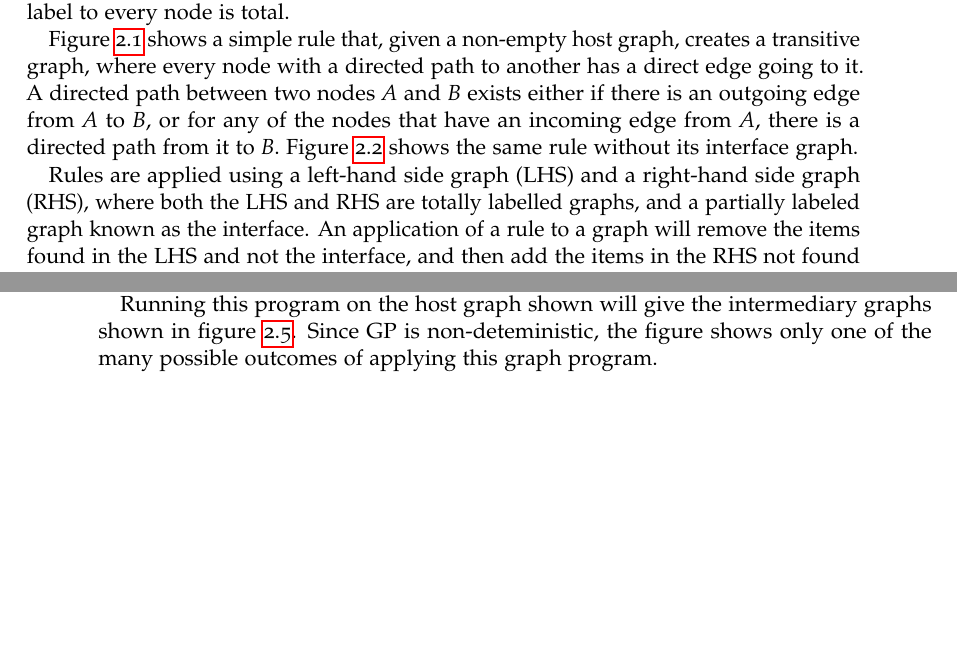
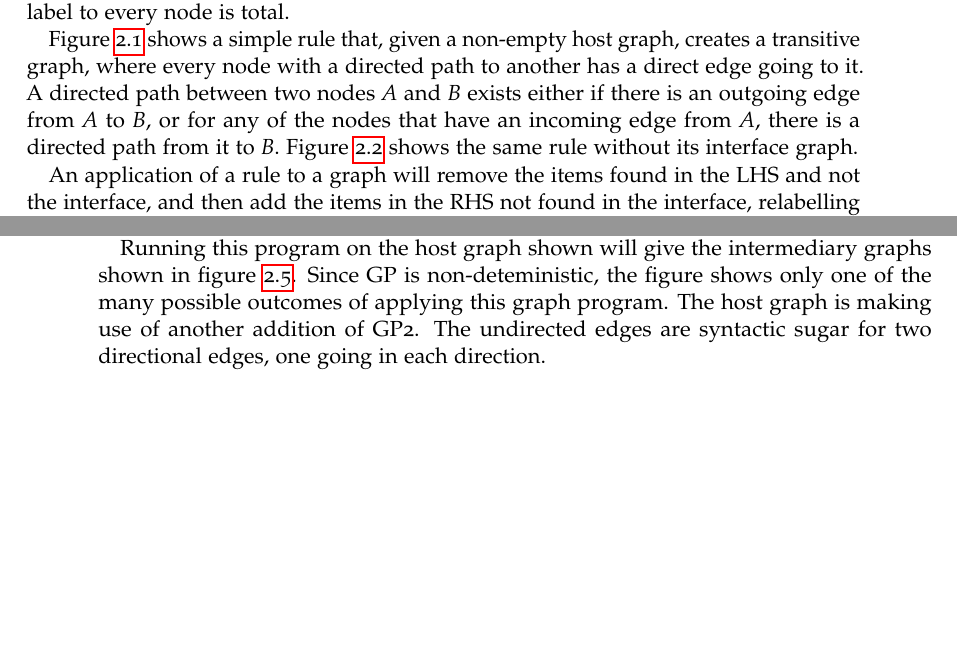
Before and after one commit to IMP1/GP-Writeup, a LaTeX thesis (project.tex): two parts of pages 11 and 14 of 35, joined at a grey line, cut so that both start at the same text, the shorter picture padded with empty space. Compiled offline with pdfLaTeX.

Commit message:
removed dupliaction, added about bidirectionla edges

```diff
--- a/project.tex
+++ b/project.tex
@@ -115,7 +115,7 @@ Figure \ref{fig:simple_rule_sans_k} shows the same rule without its interface gr
 
 \input{rule_example}
 
-Rules are applied using a left-hand side graph (LHS) and a right-hand side graph (RHS), where both the LHS and RHS are totally labelled graphs, and a partially labeled graph known as the interface. An application of a rule to a graph will remove the items found in the LHS and not the interface, and then add the items in the RHS not found in the interface, relabelling the nodes that are unlabelled in the interface \cite{gp_lang, gp2_design}. Figure \ref{fig:simple_rule_application} shows the application of the rule shown in figure \ref{fig:simple_rule_sans_k} on a host graph. Step 1 shows the matching of the LHS to the host graph. This match is chosen non-deterministically, and the other possibilities are shown as alternative matches. Step 2 shows the removal of the nodes and edges that are in the LHS and not in the Interface. Step 3 shows the addition of the nodes and edges that are in the RHS and not in the Interface. Step 3 would also be the step to add any labels to nodes, however, the nodes in the host graph and rules have empty labels. The colouring of the nodes is an illustration to draw your attention to the changes as is not a feature of the graph.
+An application of a rule to a graph will remove the items found in the LHS and not the interface, and then add the items in the RHS not found in the interface, relabelling the nodes that are unlabelled in the interface \cite{gp_lang, gp2_design}. Figure \ref{fig:simple_rule_application} shows the application of the rule shown in figure \ref{fig:simple_rule_sans_k} on a host graph. Step 1 shows the matching of the LHS to the host graph. This match is chosen non-deterministically, and the other possibilities are shown as alternative matches. Step 2 shows the removal of the nodes and edges that are in the LHS and not in the Interface. Step 3 shows the addition of the nodes and edges that are in the RHS and not in the Interface. Step 3 would also be the step to add any labels to nodes, however, the nodes in the host graph and rules have empty labels. The colouring of the nodes is an illustration to draw your attention to the changes as is not a feature of the graph.
 
 \input{rule_application}
 
@@ -158,7 +158,7 @@ ProcCall    & ::= & ProcId \\
 
 The program \ref{fig:simple_program} finds the shortest path to each node, using Dijkstra's algorithm for pathfinding. The procedure 'Traverse' isn't strictly necessary - it could be replaced with '\texttt{\{add, reduce\}}', but it serves to illustrate the syntax for procedures.
 
-Running this program on the host graph shown will give the intermediary graphs shown in figure \ref{fig:simple_program_example_1}. Since GP is non-deteministic, the figure shows only one of the many possible outcomes of applying this graph program.
+Running this program on the host graph shown will give the intermediary graphs shown in figure \ref{fig:simple_program_example_1}. Since GP is non-deteministic, the figure shows only one of the many possible outcomes of applying this graph program. The host graph is making use of another addition of GP2. The undirected edges are syntactic sugar for two directional edges, one going in each direction.
 
 \input{simple_program_execution}
 
```
